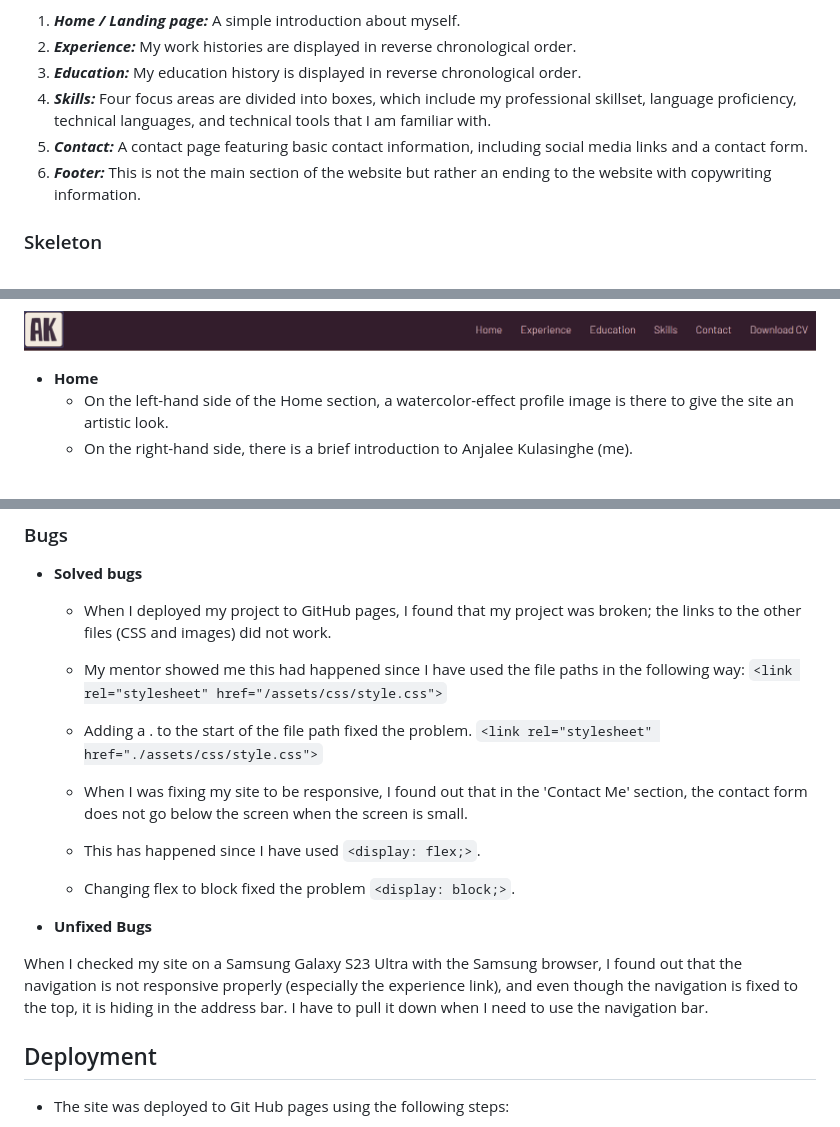
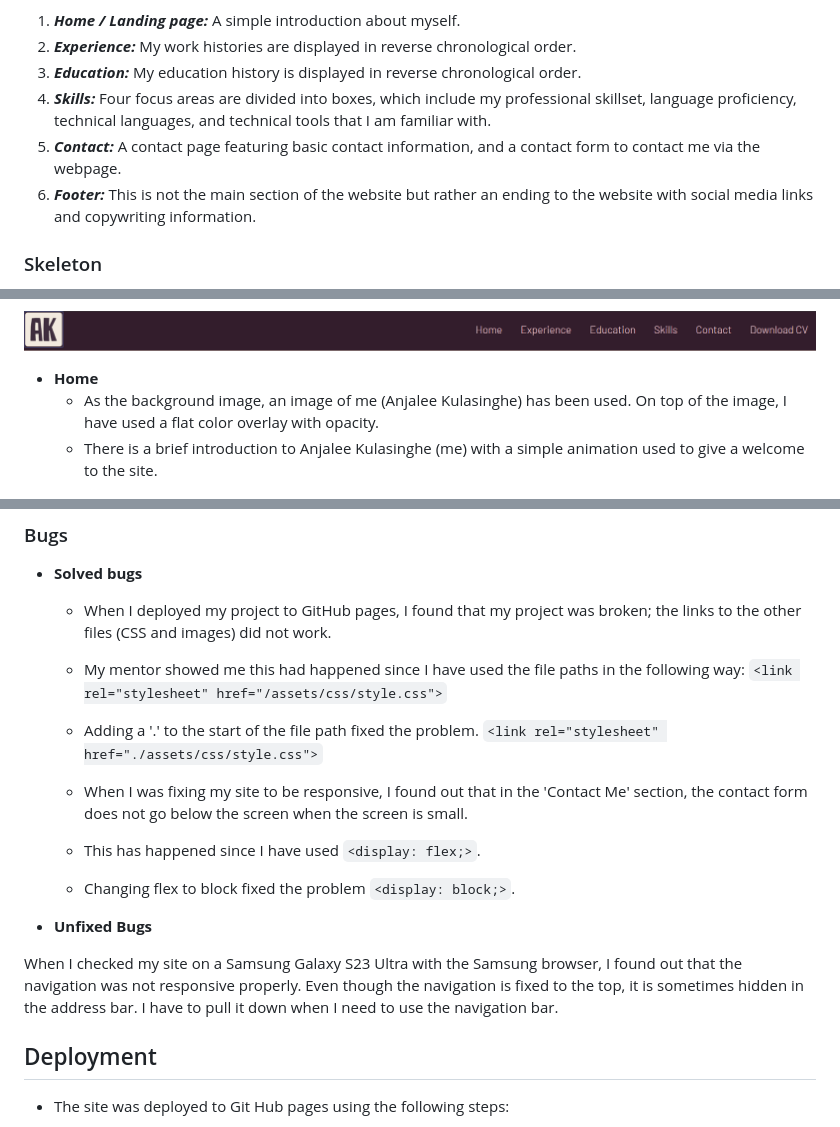
Before and after one commit to anjalee-kulasinghe/portfolio-project1-cv-website, a Markdown page: README.md, 3 parts joined by grey strips. Rendered like a GitHub page.

Commit message:
Modi: change the content of the README file  Features section based on the new adjestment to the site.

```diff
--- a/README.md
+++ b/README.md
@@ -68,8 +68,8 @@ I followed the traditional CV framework since it is not overly complicated and i
 2. **_Experience:_** My work histories are displayed in reverse chronological order.
 3. **_Education:_** My education history is displayed in reverse chronological order.
 4. **_Skills:_** Four focus areas are divided into boxes, which include my professional skillset, language proficiency, technical languages, and technical tools that I am familiar with.
-5. **_Contact:_** A contact page featuring basic contact information, including social media links and a contact form.
-6. **_Footer:_** This is not the main section of the website but rather an ending to the website with copywriting information.
+5. **_Contact:_** A contact page featuring basic contact information, and a contact form to contact me via the webpage.
+6. **_Footer:_** This is not the main section of the website but rather an ending to the website with social media links and copywriting information.
 
 ### Skeleton
 The website is designed to be clear and simple. And the site has a simple tree structure with hierarchical flows from top to bottom.
@@ -106,8 +106,8 @@ _Main color palette_
 
 
 * **Home**
-  * On the left-hand side of the Home section, a watercolor-effect profile image is there to give the site an artistic look.
-  * On the right-hand side, there is a brief introduction to Anjalee Kulasinghe (me).
+  - As the background image, an image of me (Anjalee Kulasinghe) has been used. On top of the image, I have used a flat color overlay with opacity.
+  - There is a brief introduction to Anjalee Kulasinghe (me) with a simple animation used to give a welcome to the site.
 
 ![home_section](./assets/readme-assets/Home-section.PNG)
 
@@ -180,7 +180,7 @@ In the future,
   * When I deployed my project to GitHub pages, I found that my project was broken; the links to the other files (CSS and images) did not work.
   * My mentor showed me this had happened since I have used the file paths in the following way:
         `<link rel="stylesheet" href="/assets/css/style.css">`
-  * Adding a . to the start of the file path fixed the problem.
+  * Adding a '.' to the start of the file path fixed the problem.
         `<link rel="stylesheet" href="./assets/css/style.css">`
 
   * When I was fixing my site to be responsive, I found out that in the 'Contact Me' section, the contact form does not go below the screen when the screen is small.
@@ -190,7 +190,7 @@ In the future,
 
 * **Unfixed Bugs**
 
-When I checked my site on a Samsung Galaxy S23 Ultra with the Samsung browser, I found out that the navigation is not responsive properly (especially the experience link), and even though the navigation is fixed to the top, it is hiding in the address bar. I have to pull it down when I need to use the navigation bar.
+When I checked my site on a Samsung Galaxy S23 Ultra with the Samsung browser, I found out that the navigation was not responsive properly. Even though the navigation is fixed to the top, it is sometimes hidden in the address bar. I have to pull it down when I need to use the navigation bar.
 
 
 ## Deployment
```
Also changed, not shown: other parts of README.md (+3 -4 lines).
